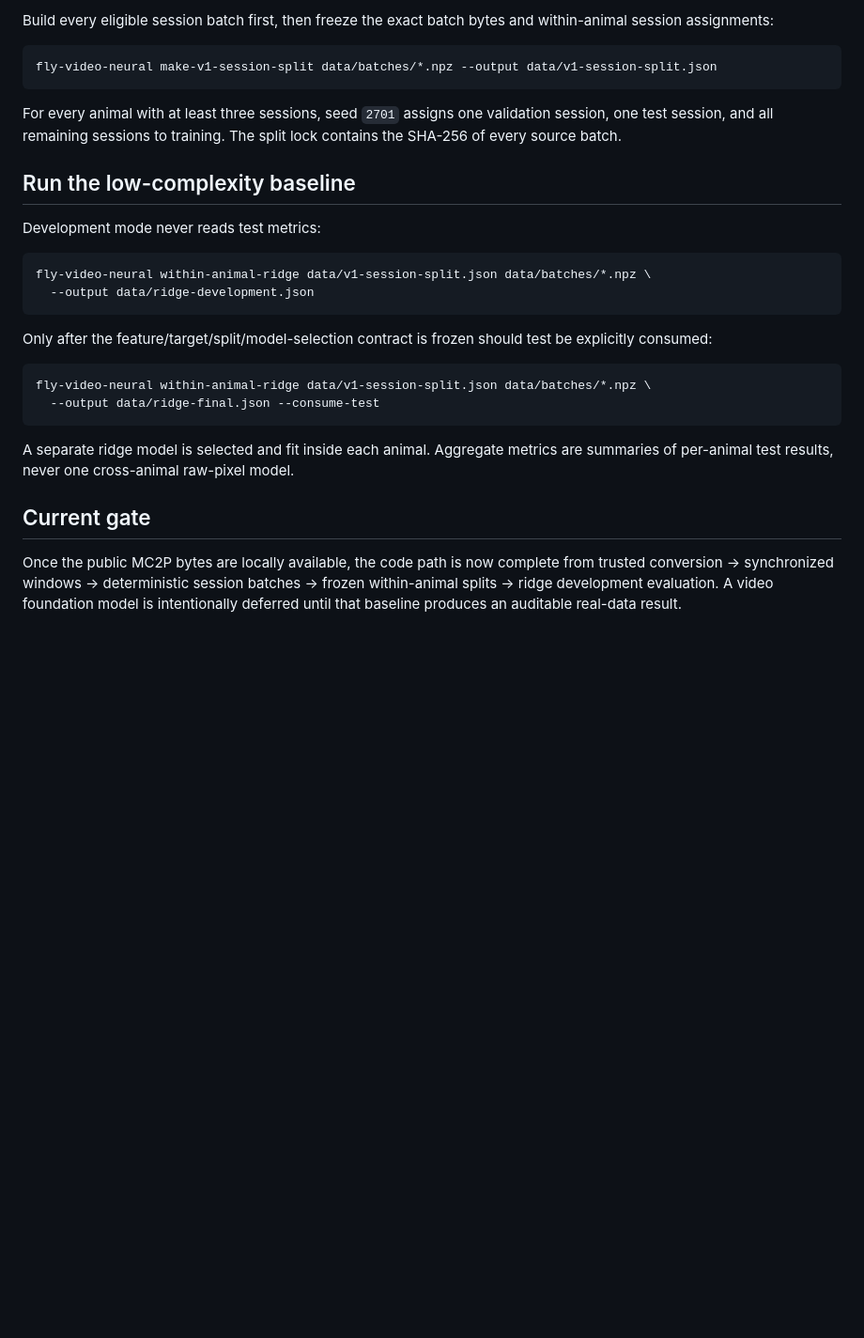
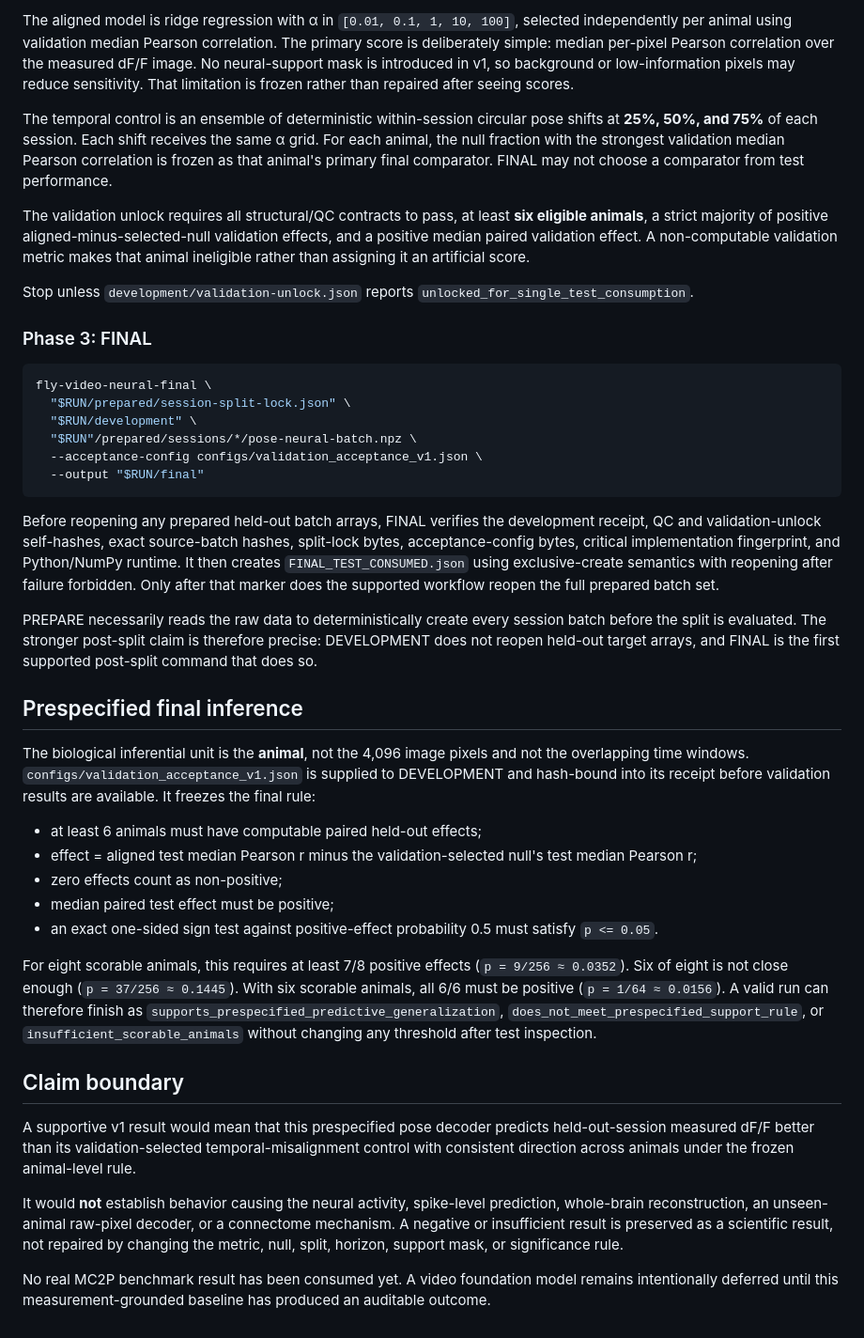
Before and after one commit to sidhulyalkar/fly-sniff, a Markdown page: research/video_neural/README.md, the part around one of its changes. Shown at 94% size. Drawn GitHub-style; blank space fills up the shorter version.

````diff
--- a/research/video_neural/README.md
+++ b/research/video_neural/README.md
@@ -45,30 +61,43 @@ The pose transform mirrors MC2P's group-root preprocessing and summarizes only t
 
-Build every eligible session batch first, then freeze the exact batch bytes and within-animal session assignments:
+The aligned model is ridge regression with α in `[0.01, 0.1, 1, 10, 100]`, selected independently per animal using validation median Pearson correlation. The primary score is deliberately simple: median per-pixel Pearson correlation over the measured dF/F image. No neural-support mask is introduced in v1, so background or low-information pixels may reduce sensitivity. That limitation is frozen rather than repaired after seeing scores.
+
+The temporal control is an ensemble of deterministic within-session circular pose shifts at **25%, 50%, and 75%** of each session. Each shift receives the same α grid. For each animal, the null fraction with the strongest validation median Pearson correlation is frozen as that animal's primary final comparator. FINAL may not choose a comparator from test performance.
+
+The validation unlock requires all structural/QC contracts to pass, at least **six eligible animals**, a strict majority of positive aligned-minus-selected-null validation effects, and a positive median paired validation effect. A non-computable validation metric makes that animal ineligible rather than assigning it an artificial score.
+
+Stop unless `development/validation-unlock.json` reports `unlocked_for_single_test_consumption`.
+
+### Phase 3: FINAL
 
 ```bash
-fly-video-neural make-v1-session-split data/batches/*.npz --output data/v1-session-split.json
+fly-video-neural-final \
+  "$RUN/prepared/session-split-lock.json" \
+  "$RUN/development" \
+  "$RUN"/prepared/sessions/*/pose-neural-batch.npz \
+  --acceptance-config configs/validation_acceptance_v1.json \
+  --output "$RUN/final"
 ```
 
-For every animal with at least three sessions, seed `2701` assigns one validation session, one test session, and all remaining sessions to training. The split lock contains the SHA-256 of every source batch.
+Before reopening any prepared held-out batch arrays, FINAL verifies the development receipt, QC and validation-unlock self-hashes, exact source-batch hashes, split-lock bytes, acceptance-config bytes, critical implementation fingerprint, and Python/NumPy runtime. It then creates `FINAL_TEST_CONSUMED.json` using exclusive-create semantics with reopening after failure forbidden. Only after that marker does the supported workflow reopen the full prepared batch set.
 
-## Run the low-complexity baseline
+PREPARE necessarily reads the raw data to deterministically create every session batch before the split is evaluated. The stronger post-split claim is therefore precise: DEVELOPMENT does not reopen held-out target arrays, and FINAL is the first supported post-split command that does so.
 
-Development mode never reads test metrics:
+## Prespecified final inference
 
-```bash
-fly-video-neural within-animal-ridge data/v1-session-split.json data/batches/*.npz \
-  --output data/ridge-development.json
-```
+The biological inferential unit is the **animal**, not the 4,096 image pixels and not the overlapping time windows. `configs/validation_acceptance_v1.json` is supplied to DEVELOPMENT and hash-bound into its receipt before validation results are available. It freezes the final rule:
 
-Only after the feature/target/split/model-selection contract is frozen should test be explicitly consumed:
+- at least 6 animals must have computable paired held-out effects;
+- effect = aligned test median Pearson r minus the validation-selected null's test median Pearson r;
+- zero effects count as non-positive;
+- median paired test effect must be positive;
+- an exact one-sided sign test against positive-effect probability 0.5 must satisfy `p <= 0.05`.
 
-```bash
-fly-video-neural within-animal-ridge data/v1-session-split.json data/batches/*.npz \
-  --output data/ridge-final.json --consume-test
-```
+For eight scorable animals, this requires at least 7/8 positive effects (`p = 9/256 ≈ 0.0352`). Six of eight is not close enough (`p = 37/256 ≈ 0.1445`). With six scorable animals, all 6/6 must be positive (`p = 1/64 ≈ 0.0156`). A valid run can therefore finish as `supports_prespecified_predictive_generalization`, `does_not_meet_prespecified_support_rule`, or `insufficient_scorable_animals` without changing any threshold after test inspection.
 
-A separate ridge model is selected and fit inside each animal. Aggregate metrics are summaries of per-animal test results, never one cross-animal raw-pixel model.
+## Claim boundary
 
-## Current gate
+A supportive v1 result would mean that this prespecified pose decoder predicts held-out-session measured dF/F better than its validation-selected temporal-misalignment control with consistent direction across animals under the frozen animal-level rule.
 
-Once the public MC2P bytes are locally available, the code path is now complete from trusted conversion → synchronized windows → deterministic session batches → frozen within-animal splits → ridge development evaluation. A video foundation model is intentionally deferred until that baseline produces an auditable real-data result.
+It would **not** establish behavior causing the neural activity, spike-level prediction, whole-brain reconstruction, an unseen-animal raw-pixel decoder, or a connectome mechanism. A negative or insufficient result is preserved as a scientific result, not repaired by changing the metric, null, split, horizon, support mask, or significance rule.
+
+No real MC2P benchmark result has been consumed yet. A video foundation model remains intentionally deferred until this measurement-grounded baseline has produced an auditable outcome.
````
Also changed, not shown: other parts of research/video_neural/README.md (+38 -22 lines).
